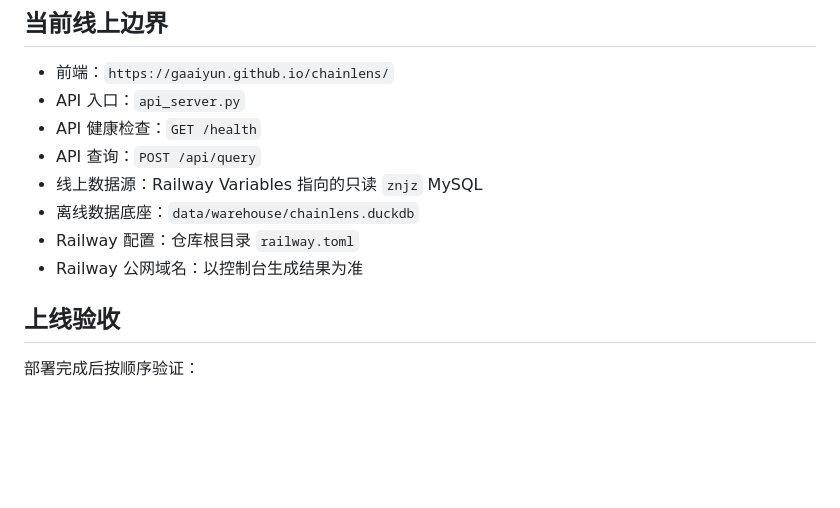
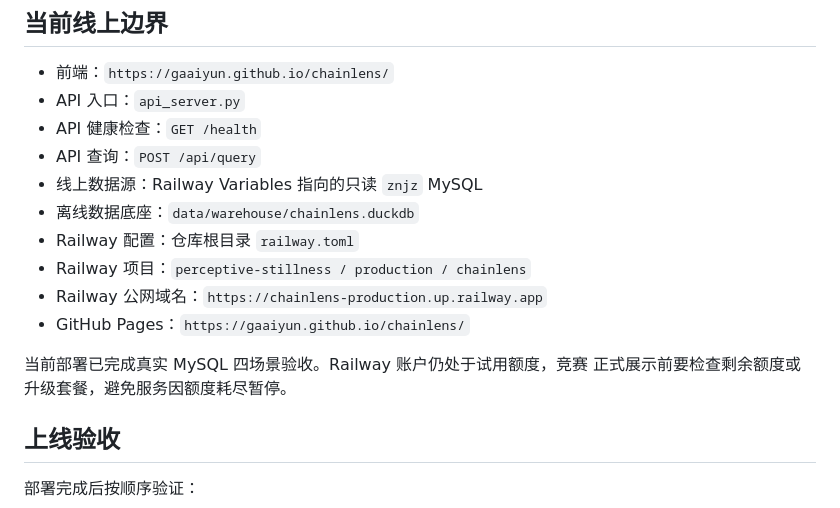
Before and after one commit to gaaiyun/chainlens, a Markdown page: docs/RAILWAY_DEPLOY.md, the part around the change. GitHub-like rendering; blank space fills up the shorter version.

```diff
--- a/docs/RAILWAY_DEPLOY.md
+++ b/docs/RAILWAY_DEPLOY.md
@@ -132,7 +132,12 @@ BT 面板管理员密码、MySQL root 密码或 API Key 作为 GitHub Secret 之
 - 线上数据源：Railway Variables 指向的只读 `znjz` MySQL
 - 离线数据底座：`data/warehouse/chainlens.duckdb`
 - Railway 配置：仓库根目录 `railway.toml`
-- Railway 公网域名：以控制台生成结果为准
+- Railway 项目：`perceptive-stillness / production / chainlens`
+- Railway 公网域名：`https://chainlens-production.up.railway.app`
+- GitHub Pages：`https://gaaiyun.github.io/chainlens/`
+
+当前部署已完成真实 MySQL 四场景验收。Railway 账户仍处于试用额度，竞赛
+正式展示前要检查剩余额度或升级套餐，避免服务因额度耗尽暂停。
 
 ## 上线验收
 
```
Also changed, not shown: README.md (+4 -0 lines), docs/AGENT_HANDOFF.md (+38 -0 lines).
